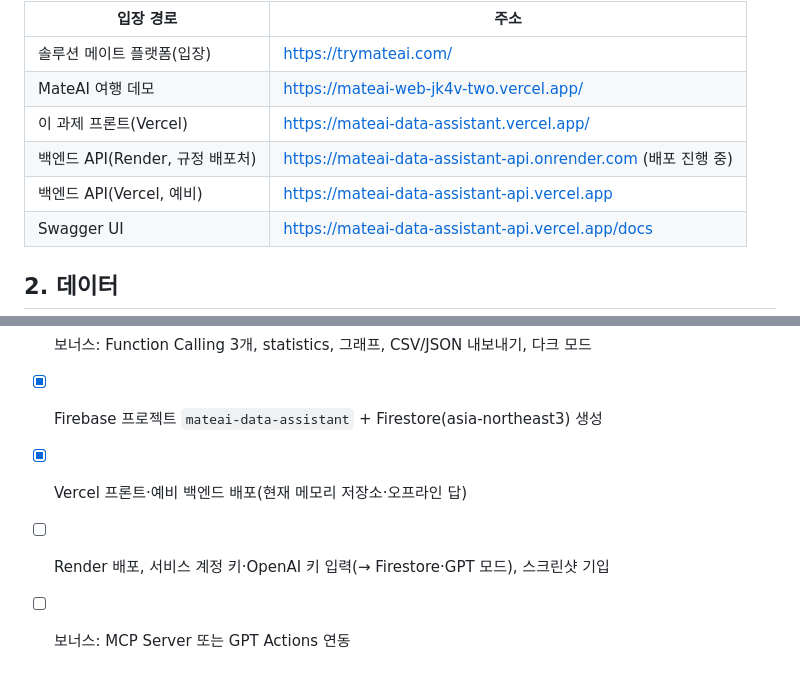
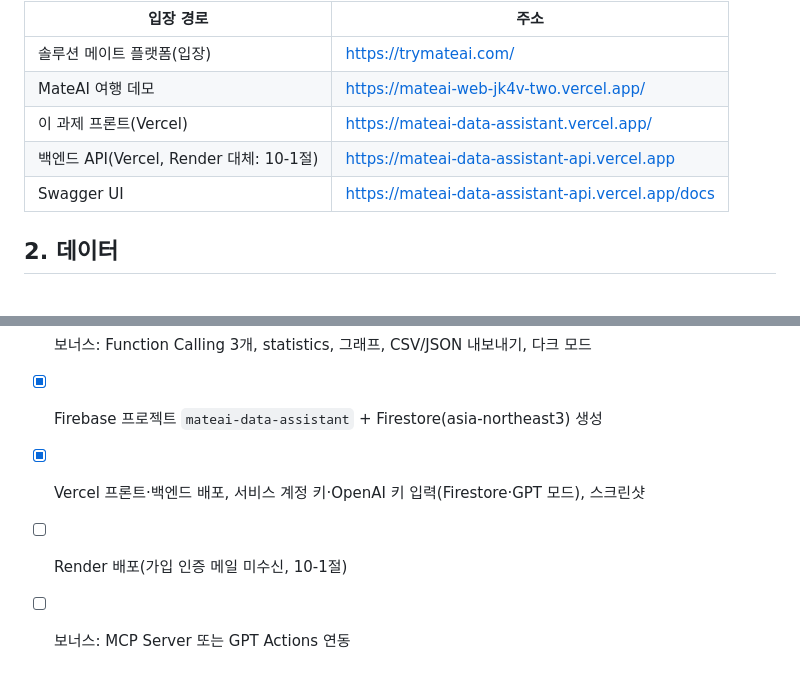
Before and after one commit to kimble125/MateAI_my_solution_agents, a Markdown page: README.md, 2 parts joined by grey strips. Drawn GitHub-style.

```diff
--- a/README.md
+++ b/README.md
@@ -15,8 +15,7 @@
 | 솔루션 메이트 플랫폼(입장) | https://trymateai.com/ |
 | MateAI 여행 데모 | https://mateai-web-jk4v-two.vercel.app/ |
 | 이 과제 프론트(Vercel) | https://mateai-data-assistant.vercel.app/ |
-| 백엔드 API(Render, 규정 배포처) | https://mateai-data-assistant-api.onrender.com (배포 진행 중) |
-| 백엔드 API(Vercel, 예비) | https://mateai-data-assistant-api.vercel.app |
+| 백엔드 API(Vercel, Render 대체: 10-1절) | https://mateai-data-assistant-api.vercel.app |
 | Swagger UI | https://mateai-data-assistant-api.vercel.app/docs |
 
 ## 2. 데이터
@@ -196,6 +195,6 @@ cd ../frontend && python3 -m http.server 5500   # http://localhost:5500 (config.
 - [x] 바닐라 프론트(채팅·요약 카드·데이터 관리·대화 기록)
 - [x] 보너스: Function Calling 3개, statistics, 그래프, CSV/JSON 내보내기, 다크 모드
 - [x] Firebase 프로젝트 `mateai-data-assistant` + Firestore(asia-northeast3) 생성
-- [x] Vercel 프론트·예비 백엔드 배포(현재 메모리 저장소·오프라인 답)
-- [ ] Render 배포, 서비스 계정 키·OpenAI 키 입력(→ Firestore·GPT 모드), 스크린샷 기입
+- [x] Vercel 프론트·백엔드 배포, 서비스 계정 키·OpenAI 키 입력(Firestore·GPT 모드), 스크린샷
+- [ ] Render 배포(가입 인증 메일 미수신, 10-1절)
 - [ ] 보너스: MCP Server 또는 GPT Actions 연동
```
Also changed, not shown: other parts of README.md (+3 -3 lines), docs/screenshots/chat.png, docs/screenshots/history.png.
